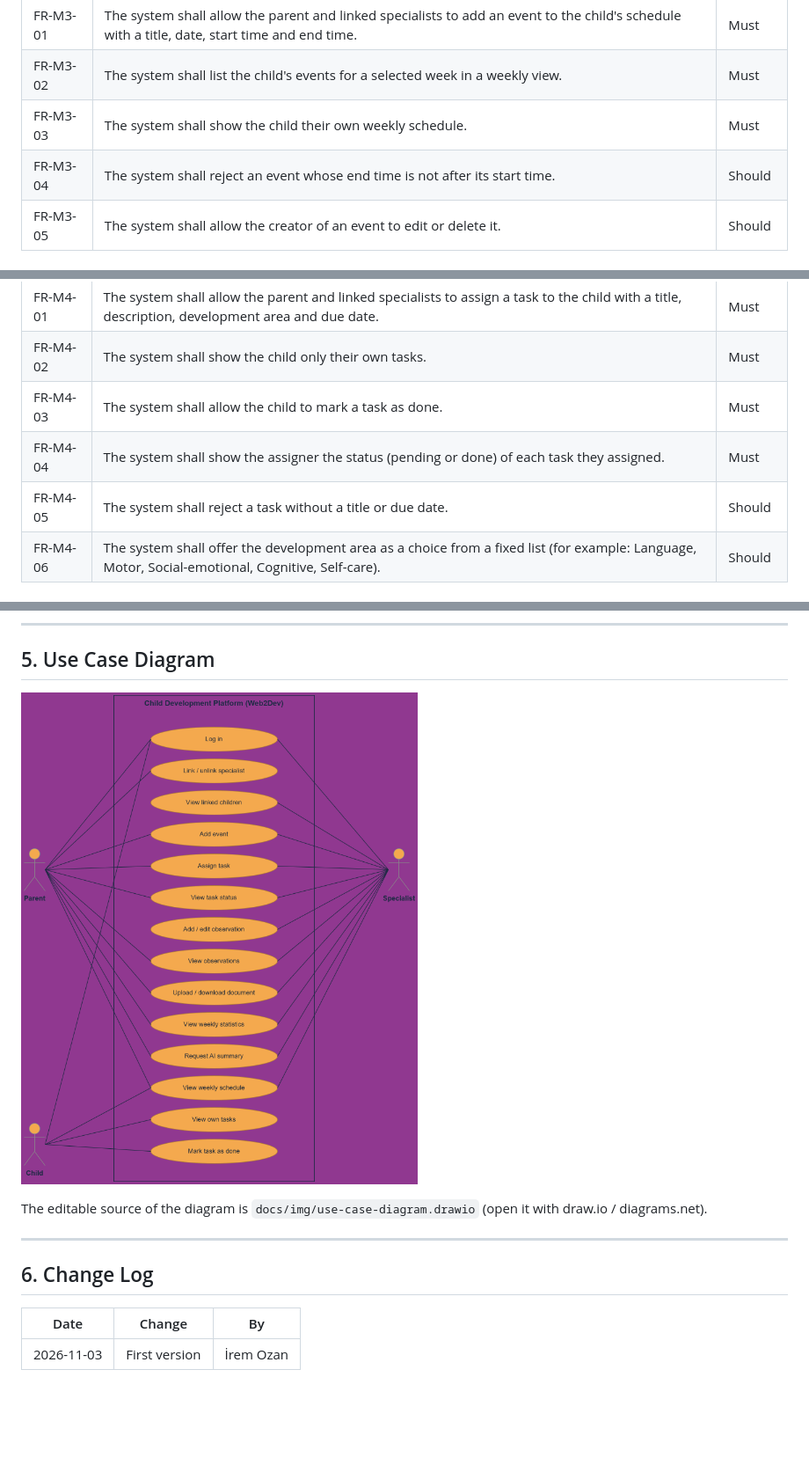
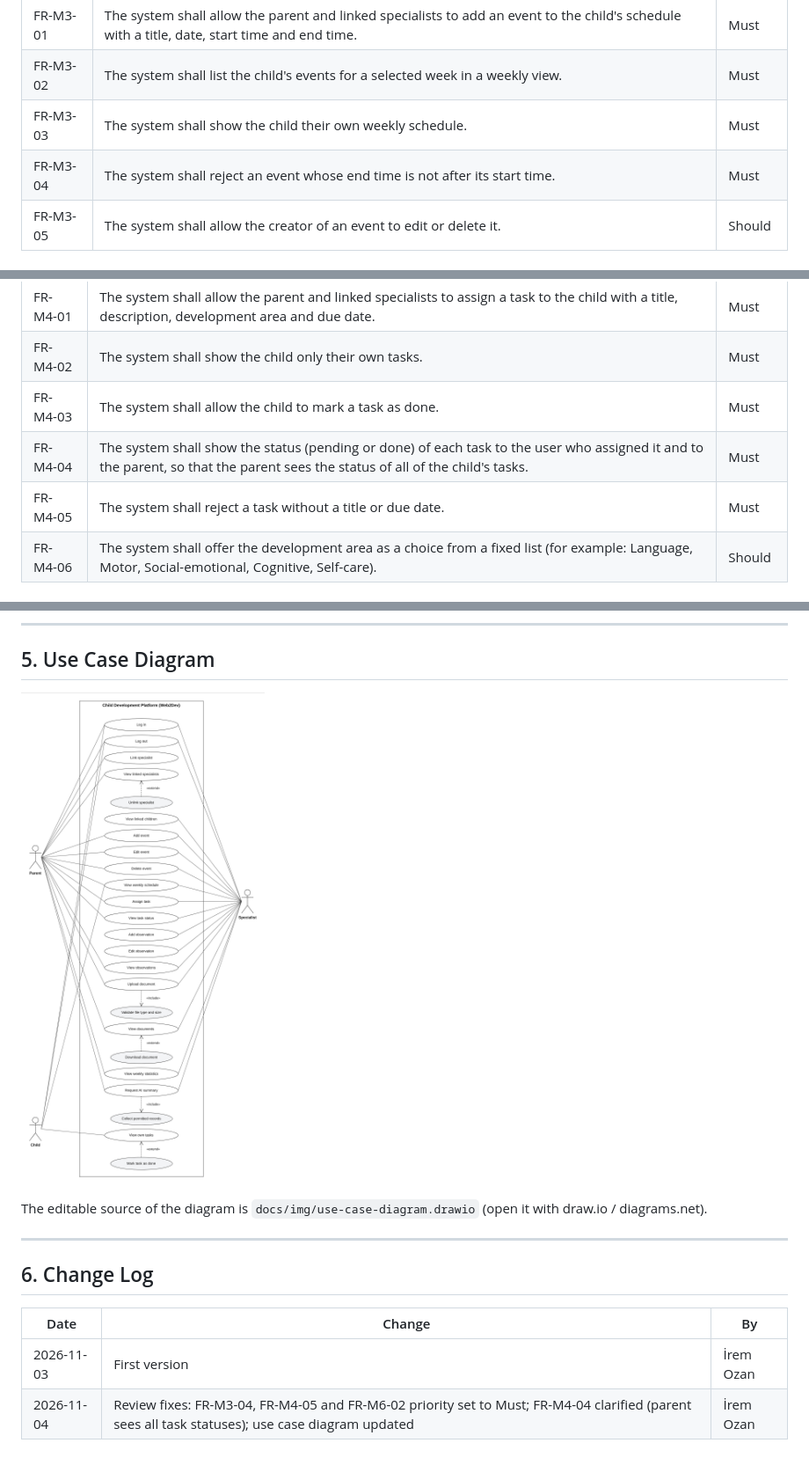
Before and after one commit to SENG383-Web2Dev/WebProject, a Markdown page: docs/SRS.md, 3 parts joined by grey strips. Shown at 88% size. GitHub-like rendering; pictures changed too: docs/img/use-case-diagram.drawio.png; blank space fills up the shorter version.

Commit message:
WEB-26 Address SRS review comments

```diff
--- a/docs/SRS.md
+++ b/docs/SRS.md
@@ -55,7 +55,7 @@ Priority: **Must** (required for v1.0) / **Should** (planned) / **Could** (if ti
 | FR-M3-01 | The system shall allow the parent and linked specialists to add an event to the child's schedule with a title, date, start time and end time. | Must |
 | FR-M3-02 | The system shall list the child's events for a selected week in a weekly view. | Must |
 | FR-M3-03 | The system shall show the child their own weekly schedule. | Must |
-| FR-M3-04 | The system shall reject an event whose end time is not after its start time. | Should |
+| FR-M3-04 | The system shall reject an event whose end time is not after its start time. | Must |
 | FR-M3-05 | The system shall allow the creator of an event to edit or delete it. | Should |
 
 ### M4 – Tasks
@@ -65,8 +65,8 @@ Priority: **Must** (required for v1.0) / **Should** (planned) / **Could** (if ti
 | FR-M4-01 | The system shall allow the parent and linked specialists to assign a task to the child with a title, description, development area and due date. | Must |
 | FR-M4-02 | The system shall show the child only their own tasks. | Must |
 | FR-M4-03 | The system shall allow the child to mark a task as done. | Must |
-| FR-M4-04 | The system shall show the assigner the status (pending or done) of each task they assigned. | Must |
-| FR-M4-05 | The system shall reject a task without a title or due date. | Should |
+| FR-M4-04 | The system shall show the status (pending or done) of each task to the user who assigned it and to the parent, so that the parent sees the status of all of the child's tasks. | Must |
+| FR-M4-05 | The system shall reject a task without a title or due date. | Must |
 | FR-M4-06 | The system shall offer the development area as a choice from a fixed list (for example: Language, Motor, Social-emotional, Cognitive, Self-care). | Should |
 
 ### M5 – Specialist entries
@@ -148,3 +148,4 @@ The editable source of the diagram is `docs/img/use-case-diagram.drawio` (open i
 | Date | Change | By |
 |---|---|---|
 | 2026-11-03 | First version | İrem Ozan |
+| 2026-11-04 | Review fixes: FR-M3-04, FR-M4-05 and FR-M6-02 priority set to Must; FR-M4-04 clarified (parent sees all task statuses); use case diagram updated | İrem Ozan |
```
Also changed, not shown: other parts of docs/SRS.md (+2 -2 lines), 1 other file.
